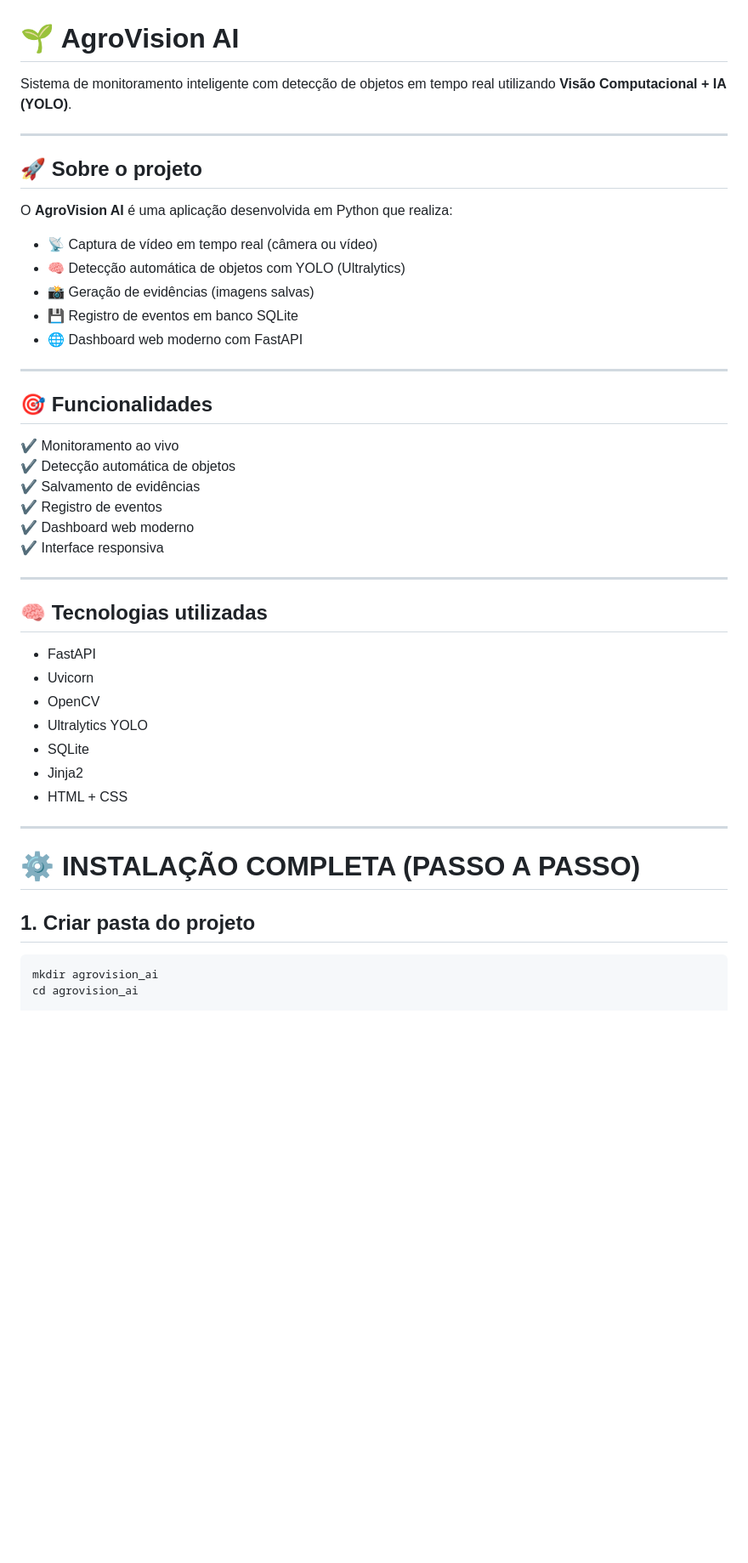
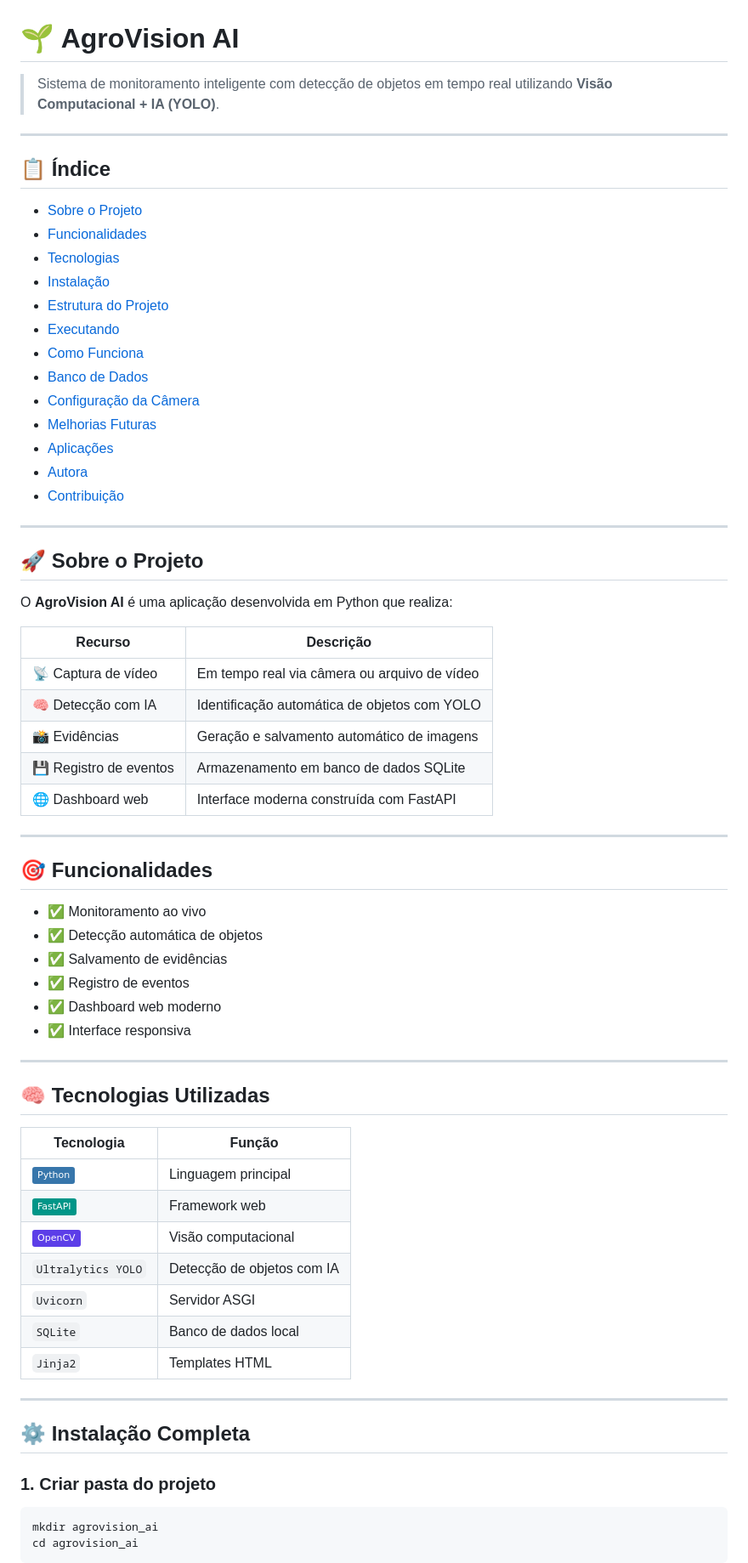
Before and after one commit to danielascherer27/AgroVision, a Markdown page: README.md, the part around one of its changes. Shown at 85% size. GitHub-like rendering; badges without logos; blank space fills up the shorter version.

Commit message:
Revise README for better organization and details
Updated README to improve structure and clarity, added sections for installation, functionalities, and technologies used.

````diff
--- a/README.md
+++ b/README.md
@@ -1,49 +1,71 @@
 # 🌱 AgroVision AI
 
-Sistema de monitoramento inteligente com detecção de objetos em tempo real utilizando **Visão Computacional + IA (YOLO)**.
+> Sistema de monitoramento inteligente com detecção de objetos em tempo real utilizando **Visão Computacional + IA (YOLO)**.
 
 ---
 
-## 🚀 Sobre o projeto
+## 📋 Índice
+
+- [Sobre o Projeto](#-sobre-o-projeto)
+- [Funcionalidades](#-funcionalidades)
+- [Tecnologias](#-tecnologias-utilizadas)
+- [Instalação](#️-instalação-completa)
+- [Estrutura do Projeto](#-estrutura-do-projeto)
+- [Executando](#️-executando-o-projeto)
+- [Como Funciona](#-como-o-sistema-funciona)
+- [Banco de Dados](#-banco-de-dados)
+- [Configuração da Câmera](#-configuração-da-câmera)
+- [Melhorias Futuras](#-melhorias-futuras)
+- [Aplicações](#-possíveis-aplicações)
+- [Autora](#-autora)
+- [Contribuição](#-contribuição)
+
+---
+
+## 🚀 Sobre o Projeto
 
 O **AgroVision AI** é uma aplicação desenvolvida em Python que realiza:
 
-- 📡 Captura de vídeo em tempo real (câmera ou vídeo)
-- 🧠 Detecção automática de objetos com YOLO (Ultralytics)
-- 📸 Geração de evidências (imagens salvas)
-- 💾 Registro de eventos em banco SQLite
-- 🌐 Dashboard web moderno com FastAPI
+| Recurso | Descrição |
+|---|---|
+| 📡 Captura de vídeo | Em tempo real via câmera ou arquivo de vídeo |
+| 🧠 Detecção com IA | Identificação automática de objetos com YOLO |
+| 📸 Evidências | Geração e salvamento automático de imagens |
+| 💾 Registro de eventos | Armazenamento em banco de dados SQLite |
+| 🌐 Dashboard web | Interface moderna construída com FastAPI |
 
 ---
 
 ## 🎯 Funcionalidades
 
-✔ Monitoramento ao vivo
-✔ Detecção automática de objetos
-✔ Salvamento de evidências
-✔ Registro de eventos
-✔ Dashboard web moderno
-✔ Interface responsiva
+- ✅ Monitoramento ao vivo
+- ✅ Detecção automática de objetos
+- ✅ Salvamento de evidências
+- ✅ Registro de eventos
+- ✅ Dashboard web moderno
+- ✅ Interface responsiva
 
 ---
 
-## 🧠 Tecnologias utilizadas
+## 🧠 Tecnologias Utilizadas
 
-- FastAPI
-- Uvicorn
-- OpenCV
-- Ultralytics YOLO
-- SQLite
-- Jinja2
-- HTML + CSS
+| Tecnologia | Função |
+|---|---|
+| ![Python](https://img.shields.io/badge/Python-3776AB?style=flat&logo=python&logoColor=white) | Linguagem principal |
+| ![FastAPI](https://img.shields.io/badge/FastAPI-009688?style=flat&logo=fastapi&logoColor=white) | Framework web |
+| ![OpenCV](https://img.shields.io/badge/OpenCV-5C3EE8?style=flat&logo=opencv&logoColor=white) | Visão computacional |
+| `Ultralytics YOLO` | Detecção de objetos com IA |
+| `Uvicorn` | Servidor ASGI |
+| `SQLite` | Banco de dados local |
+| `Jinja2` | Templates HTML |
 
 ---
 
-# ⚙️ INSTALAÇÃO COMPLETA (PASSO A PASSO)
+## ⚙️ Instalação Completa
 
-## 1. Criar pasta do projeto
-
+### 1. Criar pasta do projeto
 ```bash
 mkdir agrovision_ai
 cd agrovision_ai
+```
 
````
Also changed, not shown: other parts of README.md (+137 -85 lines).
